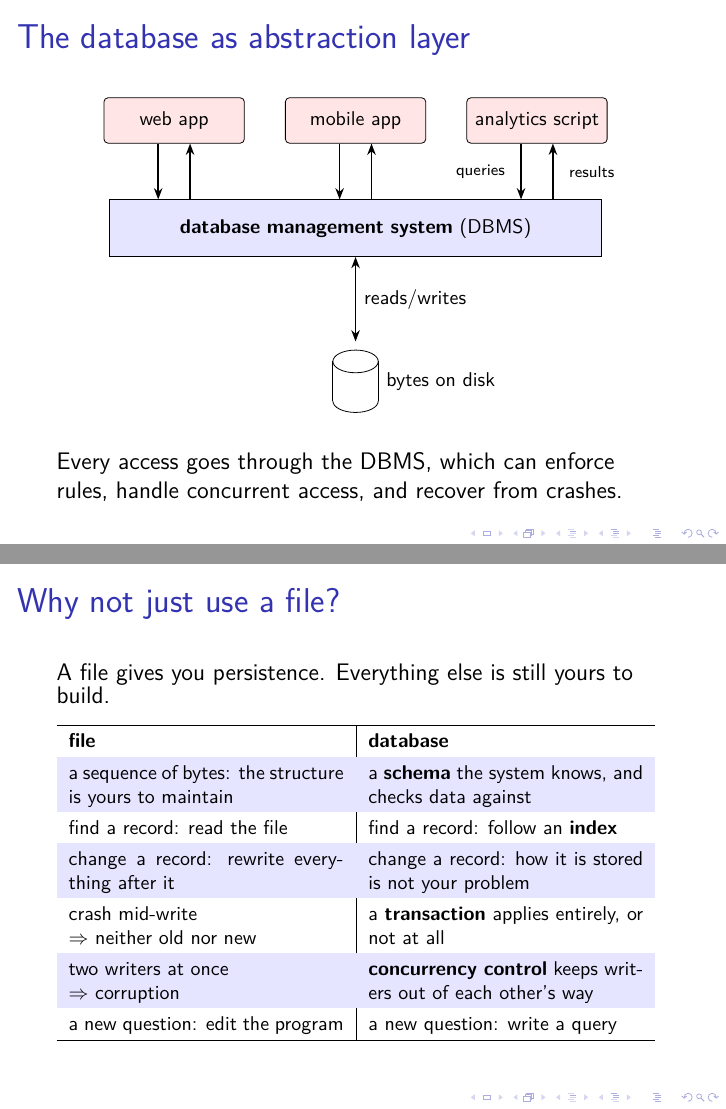
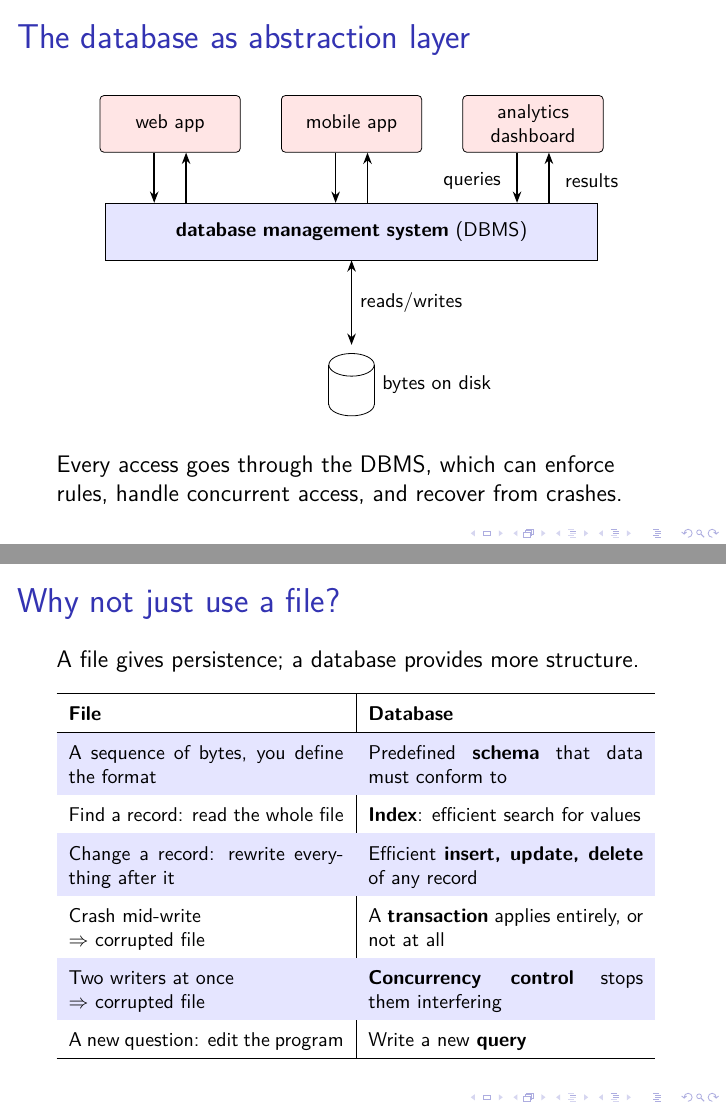
Before and after one commit to ept/databases, LaTeX slides (databases-slides.tex, which reads databases.tex): pages 19 and 25 of 72, joined at a grey line. Compiled offline with pdfLaTeX.

Commit message:
Manual edits

```diff
--- a/databases.tex
+++ b/databases.tex
@@ -220,12 +220,12 @@ The arrangement is shown on \autoref{l:dbms-picture}: applications do not access
     \begin{center}
     \begin{tikzpicture}[font=\footnotesize]
         \tikzstyle{app}=[rectangle,rounded corners=2pt,fill=red!10,draw,
-            text width=2.2cm,align=center,minimum height=0.8cm]
+            text width=2.2cm,align=center,minimum height=1.0cm]
         \tikzstyle{dbms}=[rectangle,fill=blue!10,draw,
             text width=8.4cm,align=center,minimum height=1.0cm]
         \node [app] (a1) at (0,3.6) {web app};
         \node [app] (a2) at (3.2,3.6) {mobile app};
-        \node [app] (a3) at (6.4,3.6) {analytics script};
+        \node [app] (a3) at (6.4,3.6) {analytics dashboard};
         \node [dbms] (db) at (3.2,1.7) {\textbf{database management system} (DBMS)};
         % A pair of arrows per application: queries down, results back up, offset 8pt
         % either side of the node's centre. Only the rightmost pair is labelled; three
@@ -236,8 +236,8 @@ The arrangement is shown on \autoref{l:dbms-picture}: applications do not access
             \draw [-{Stealth[length=2mm]},thick]
                 ([xshift=8pt]\a.south |- db.north) -- ([xshift=8pt]\a.south);
         }
-        \node [anchor=east,font=\scriptsize] at ([xshift=-12pt,yshift=-0.5cm]a3.south) {queries};
-        \node [anchor=west,font=\scriptsize] at ([xshift=12pt,yshift=-0.5cm]a3.south) {results};
+        \node [anchor=east] at ([xshift=-12pt,yshift=-0.5cm]a3.south) {queries};
+        \node [anchor=west] at ([xshift=12pt,yshift=-0.5cm]a3.south) {results};
         \node (disk) at (3.2,-1) {\storageSymbol};
         \draw [{Stealth[length=2mm]}-{Stealth[length=2mm]},thick]
             (db.south) -- node [right] {reads/writes} (disk);
@@ -267,25 +266,25 @@ None of this is impossible to do with files~-- it is, roughly, what a database d
 \begin{frame}
     \label{s:files-vs-database}
     \frametitle{Why not just use a file?}
-    A file gives you persistence. Everything else is still yours to build.\\[0.8em]
+    A file gives persistence; a database provides more structure.\\[0.8em]
     \footnotesize
     \rowcolors[]{2}{}{blue!10}
-    \renewcommand{\arraystretch}{1.3}
+    \renewcommand{\arraystretch}{1.6}
     \begin{tabular}{p{4.85cm}|p{4.85cm}}
         \hline
-        \textbf{file} & \textbf{database} \\\hline
-        a sequence of bytes: the structure is yours to maintain
-            & a \textbf{schema} the system knows, and checks data against \pause\\
-        find a record: read the file
-            & find a record: follow an \textbf{index} \pause\\
-        change a record: rewrite everything after it
-            & change a record: how it is stored is not your problem \pause\\
-        crash mid-write \newline $\Rightarrow$ neither old nor new
-            & a \textbf{transaction} applies entirely, or not at all \pause\\
-        two writers at once \newline $\Rightarrow$ corruption
-            & \textbf{concurrency control} keeps writers out of each other's way \pause\\
-        a new question: edit the program
-            & a new question: write a query \\\hline
+        \textbf{File} & \textbf{Database} \\\hline
+        A sequence of bytes, you define the format
+            & Predefined \textbf{schema} that data must conform to \pause\\
+        Find a record: read the whole file
+            & \textbf{Index}: efficient search for values \pause\\
+        Change a record: rewrite everything after it
+            & Efficient \textbf{insert, update, delete} of any record \pause\\
+        Crash mid-write \newline $\Rightarrow$ corrupted file
+            & A \textbf{transaction} applies entirely, or not at all \pause\\
+        Two writers at once \newline $\Rightarrow$ corrupted file
+            & \textbf{Concurrency control} stops them interfering\pause\\
+        A new question: edit the program
+            & Write a new \textbf{query} \\\hline
     \end{tabular}
 \end{frame}
 \inlineslide{s:files-vs-database}{}\label{l:files-vs-database}
```
Also changed, not shown: databases.tex (15 more changed lines).
